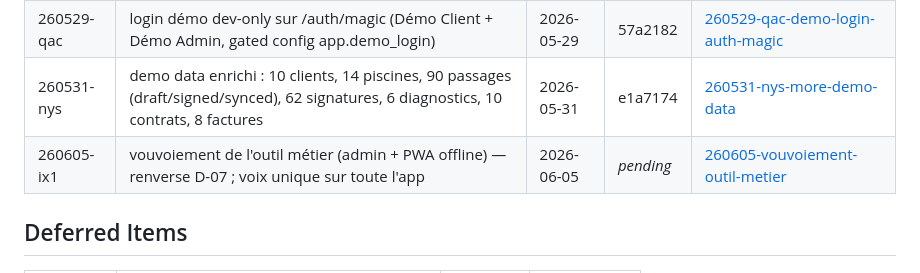
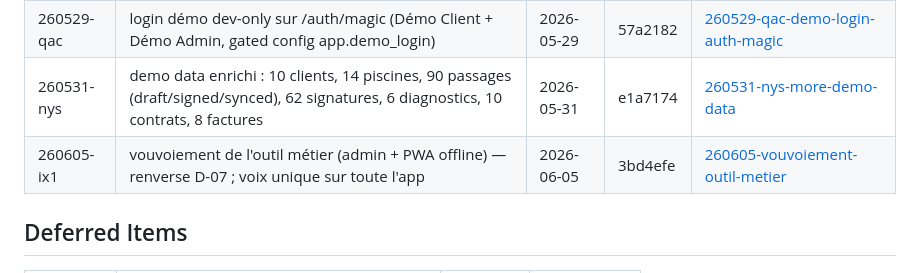
Before and after one commit to Topias1/dloazur, a Markdown page: .planning/STATE.md, the part around the change. Rendered like a GitHub page.

Commit message:
docs: backfill commit hash for quick 260605-ix1 in STATE.md

```diff
--- a/.planning/STATE.md
+++ b/.planning/STATE.md
@@ -117,7 +117,7 @@ Recent decisions affecting current work:
 | 260529-o92 | fix liens Espace client vers portail magic-link au lieu du contact | 2026-05-29 | 7ac4404 | [260529-o92-fix-liens-espace-client-vers-portail-mag](./quick/260529-o92-fix-liens-espace-client-vers-portail-mag/) |
 | 260529-qac | login démo dev-only sur /auth/magic (Démo Client + Démo Admin, gated config app.demo_login) | 2026-05-29 | 57a2182 | [260529-qac-demo-login-auth-magic](./quick/260529-qac-demo-login-auth-magic/) |
 | 260531-nys | demo data enrichi : 10 clients, 14 piscines, 90 passages (draft/signed/synced), 62 signatures, 6 diagnostics, 10 contrats, 8 factures | 2026-05-31 | e1a7174 | [260531-nys-more-demo-data](./quick/260531-nys-more-demo-data/) |
-| 260605-ix1 | vouvoiement de l'outil métier (admin + PWA offline) — renverse D-07 ; voix unique sur toute l'app | 2026-06-05 | _pending_ | [260605-vouvoiement-outil-metier](./quick/260605-vouvoiement-outil-metier/) |
+| 260605-ix1 | vouvoiement de l'outil métier (admin + PWA offline) — renverse D-07 ; voix unique sur toute l'app | 2026-06-05 | 3bd4efe | [260605-vouvoiement-outil-metier](./quick/260605-vouvoiement-outil-metier/) |
 
 ## Deferred Items
 
```
